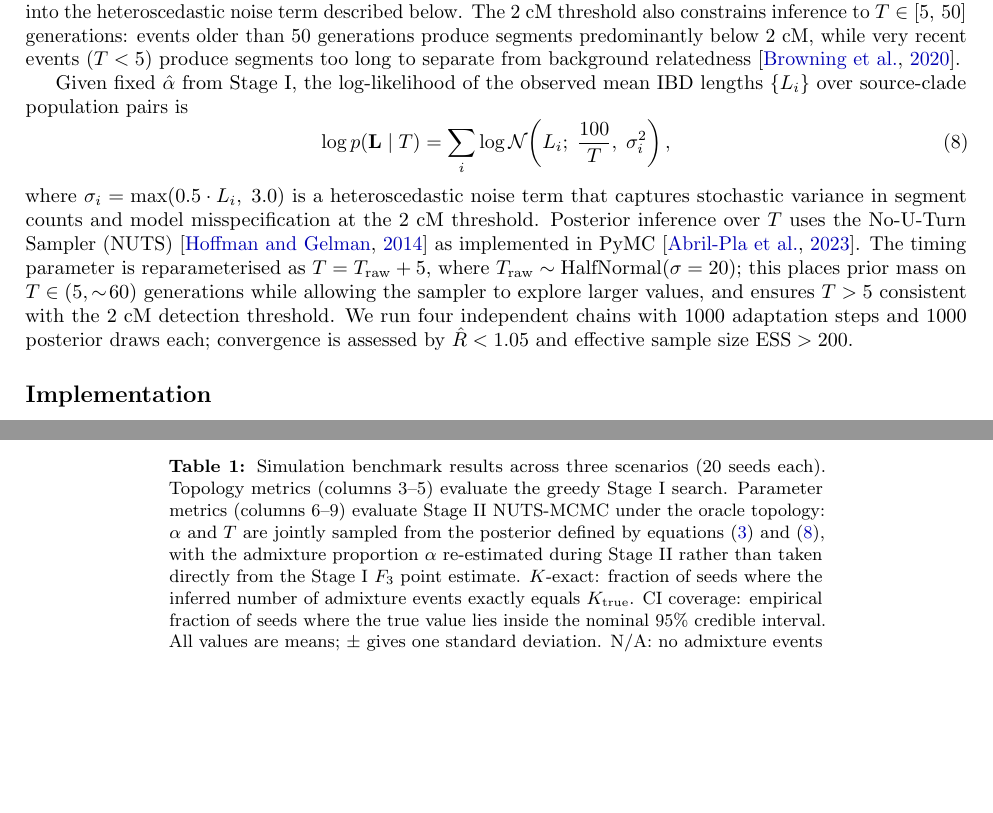
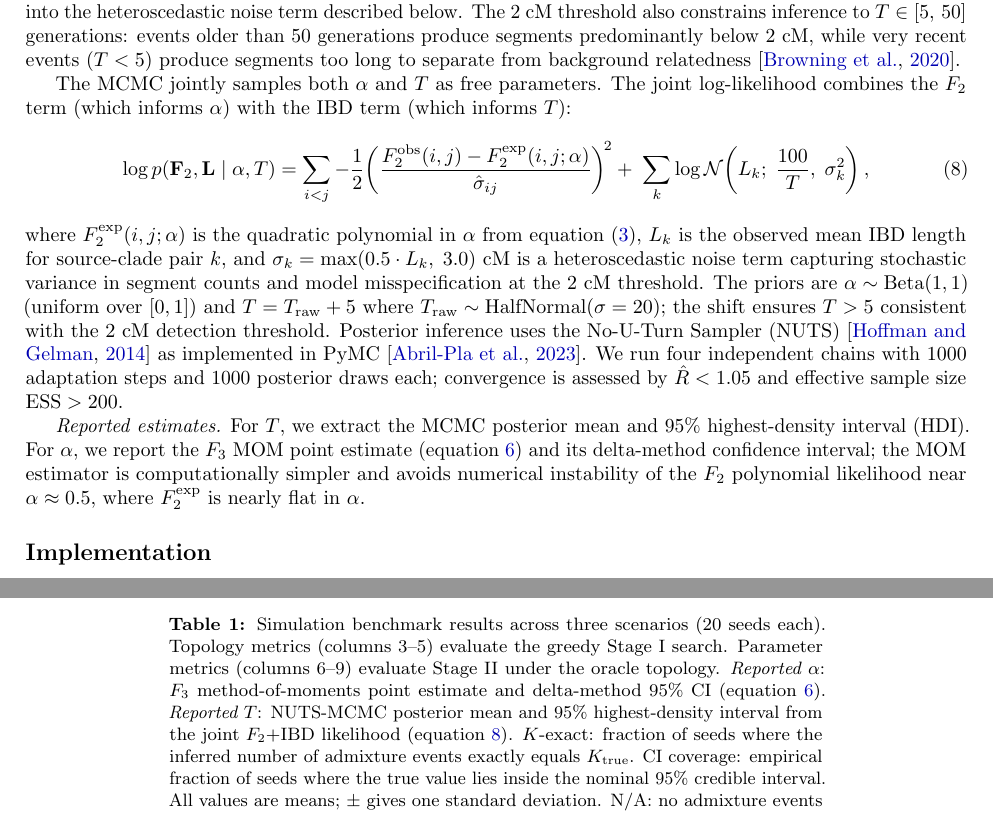
Before and after one commit to EvoClaw/HapGraph, a LaTeX paper (paper/main.tex, which reads paper/sections/method.tex, paper/tables/tab1_simulation.tex): two parts of pages 5 and 9 of 15 before the commit and two parts of pages 5 and 7 of 16 after it, joined at a grey line, cut so that both start at the same text, the shorter picture padded with empty space. Compiled offline with pdfLaTeX.

Commit message:
Fix paper-code mismatches: Stage II MCMC description and reporting scheme
Critical fixes:
- Stage II now correctly described as joint F2+IBD MCMC (both alpha and T
  as free parameters), not 'alpha fixed from Stage I'
- Add alpha prior Beta(1,1) and clarify that reported alpha = F3 MOM
  estimate while reported T = MCMC posterior
- Fix Fig 4 pipeline caption: Stage II uses joint F2+IBD likelihood
- Fix Table 1 caption: distinguish reported alpha (F3 MOM) vs T (MCMC HDI)

Minor fixes:
- T range corrected to {10,...,49} (rng.integers exclusive upper bound)
- S3 T range noted as same as S2
- Add n=30 diploid per population to simulation benchmark description
- Remove duplicate 'lation experiments above.' fragment in results.tex

```diff
--- a/paper/sections/method.tex
+++ b/paper/sections/method.tex
@@ -38,0 +41 @@ fixed, avoids this confounder.
+    a NUTS-MCMC sampler with a joint $F_2$+IBD likelihood
@@ -176,27 +182,40 @@ events older than 50 generations produce segments predominantly below 2~cM,
 while very recent events ($T < 5$) produce segments too long to separate
 from background relatedness \citep{Browning2020}.
 
-Given fixed $\hat{\alpha}$ from Stage I, the log-likelihood of the observed
-mean IBD lengths $\{L_i\}$ over source-clade population pairs is
+The MCMC jointly samples both $\alpha$ and $T$ as free parameters.
+The joint log-likelihood combines the $F_2$ term (which informs $\alpha$)
+with the IBD term (which informs $T$):
 \begin{equation}
-  \log p(\mathbf{L} \mid T) = \sum_i \log \mathcal{N}\!\left(
-    L_i;\; \frac{100}{T},\; \sigma_i^2
-  \right),
+  \log p(\mathbf{F}_2, \mathbf{L} \mid \alpha, T)
+  = \sum_{i<j} -\frac{1}{2}
+      \!\left(\frac{F_2^{\mathrm{obs}}(i,j) - F_2^{\mathrm{exp}}(i,j;\alpha)}
+                    {\hat{\sigma}_{ij}}\right)^{\!2}
+  +\; \sum_k \log \mathcal{N}\!\left(
+      L_k;\; \frac{100}{T},\; \sigma_k^2
+    \right),
   \label{eq:lik}
 \end{equation}
-where $\sigma_i = \max(0.5 \cdot L_i,\; 3.0)$ is a heteroscedastic noise
-term that captures stochastic variance in segment counts and model
-misspecification at the 2~cM threshold.
-Posterior inference over $T$ uses the No-U-Turn Sampler (NUTS)
+where $F_2^{\mathrm{exp}}(i,j;\alpha)$ is the quadratic polynomial in $\alpha$
+from equation~(\ref{eq:f2_ll}), $L_k$ is the observed mean IBD length for
+source-clade pair $k$, and $\sigma_k = \max(0.5 \cdot L_k,\; 3.0)$~cM
+is a heteroscedastic noise term capturing stochastic variance in segment
+counts and model misspecification at the 2~cM threshold.
+The priors are $\alpha \sim \mathrm{Beta}(1,1)$ (uniform over $[0,1]$) and
+$T = T_{\mathrm{raw}} + 5$ where $T_{\mathrm{raw}} \sim \mathrm{HalfNormal}(\sigma = 20)$;
+the shift ensures $T > 5$ consistent with the 2~cM detection threshold.
+Posterior inference uses the No-U-Turn Sampler (NUTS)
 \citep{Hoffman2014} as implemented in PyMC \citep{AbrilPimentel2023}.
-The timing parameter is reparameterised as $T = T_{\mathrm{raw}} + 5$,
-where $T_{\mathrm{raw}} \sim \mathrm{HalfNormal}(\sigma = 20)$; this places
-prior mass on $T \in (5, \sim\!60)$ generations while allowing the sampler to
-explore larger values, and ensures $T > 5$ consistent with the 2~cM detection
-threshold.
 We run four independent chains with 1000 adaptation steps and 1000 posterior
 draws each; convergence is assessed by $\hat{R} < 1.05$ and effective sample
 size $\mathrm{ESS} > 200$.
+
+\emph{Reported estimates.}
+For $T$, we extract the MCMC posterior mean and 95\% highest-density
+interval (HDI).
+For $\alpha$, we report the $F_3$ MOM point estimate (equation~\ref{eq:f3mom})
+and its delta-method confidence interval; the MOM estimator is computationally
+simpler and avoids numerical instability of the $F_2$ polynomial likelihood
+near $\alpha \approx 0.5$, where $F_2^{\mathrm{exp}}$ is nearly flat in $\alpha$.
 
 \subsection*{Implementation}
 
--- a/paper/tables/tab1_simulation.tex
+++ b/paper/tables/tab1_simulation.tex
@@ -4,11 +4,11 @@
 \centering
 \caption{Simulation benchmark results across three scenarios (20 seeds each).
 Topology metrics (columns 3--5) evaluate the greedy Stage~I search.
-Parameter metrics (columns 6--9) evaluate Stage~II NUTS-MCMC under the
-oracle topology: $\alpha$ and $T$ are jointly sampled from the posterior
-defined by equations~(\ref{eq:f2_ll}) and (\ref{eq:lik}), with the admixture
-proportion $\alpha$ re-estimated during Stage~II rather than taken directly
-from the Stage~I $F_3$ point estimate.
+Parameter metrics (columns 6--9) evaluate Stage~II under the oracle topology.
+\emph{Reported $\alpha$}: $F_3$ method-of-moments point estimate and delta-method
+95\% CI (equation~\ref{eq:f3mom}).
+\emph{Reported $T$}: NUTS-MCMC posterior mean and 95\% highest-density interval
+from the joint $F_2$+IBD likelihood (equation~\ref{eq:lik}).
 $K$-exact: fraction of seeds where the inferred number of admixture events
 exactly equals $K_{\mathrm{true}}$.
 CI coverage: empirical fraction of seeds where the true value lies inside
```
Also changed, not shown: paper/sections/results.tex (+8 -8 lines), paper/main.pdf, paper/sections/method.tex (29 more changed lines).
